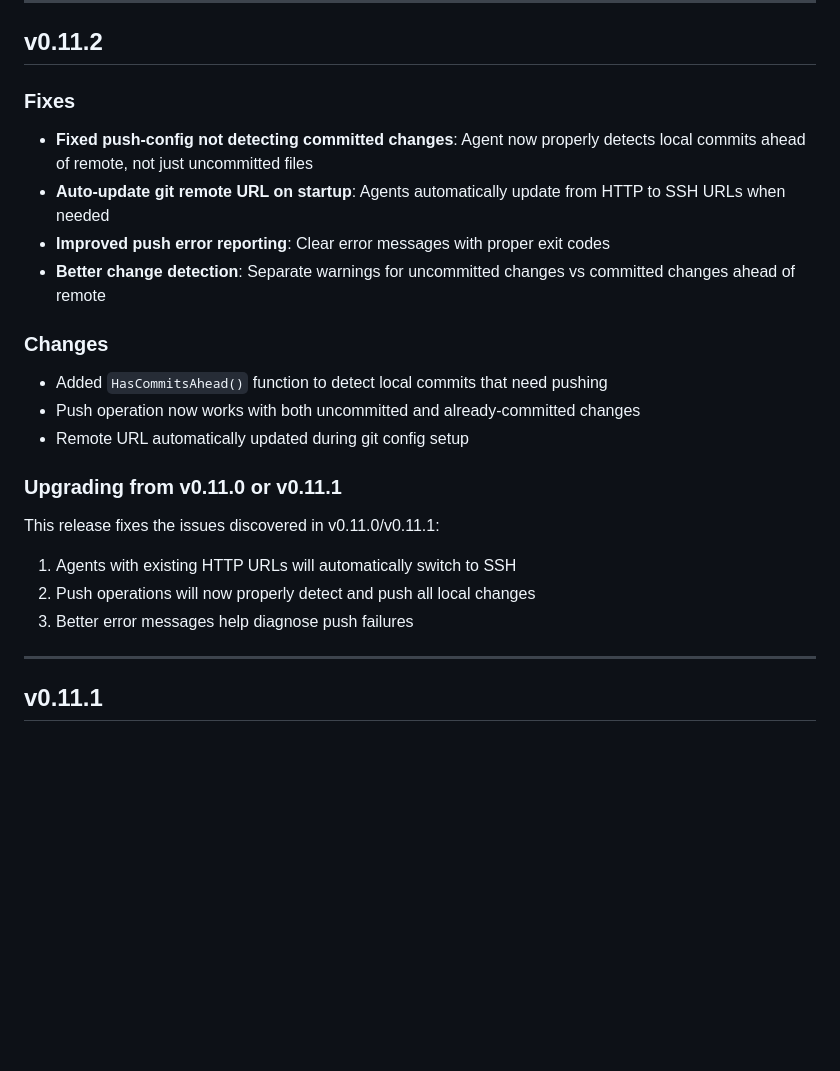
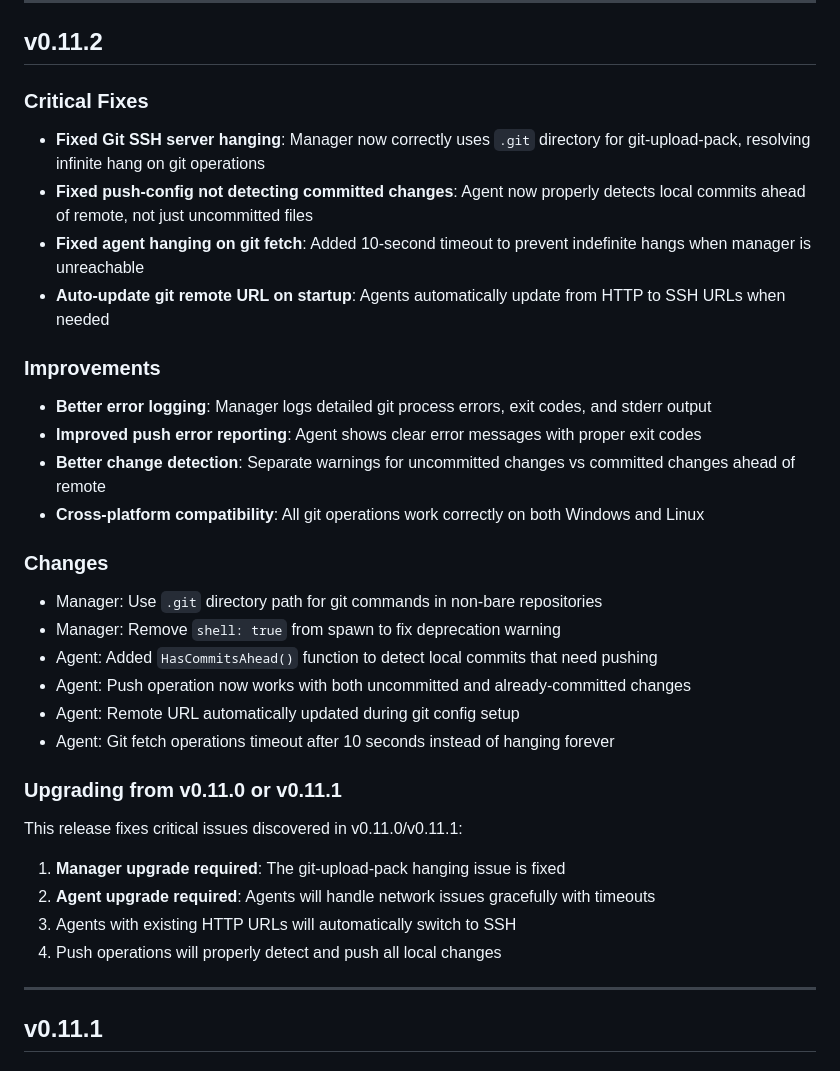
Before and after one commit to lsadehaan/controlcenter, a Markdown page: RELEASE_NOTES.md, the part around the change. Rendered like a GitHub page; blank space fills up the shorter version.

Commit message:
Update v0.11.2 release notes with all fixes

```diff
--- a/RELEASE_NOTES.md
+++ b/RELEASE_NOTES.md
@@ -10,25 +10,36 @@ Each release should have a section with the version number as a heading level 2
 
 ## v0.11.2
 
-### Fixes
+### Critical Fixes
 
+- **Fixed Git SSH server hanging**: Manager now correctly uses `.git` directory for git-upload-pack, resolving infinite hang on git operations
 - **Fixed push-config not detecting committed changes**: Agent now properly detects local commits ahead of remote, not just uncommitted files
+- **Fixed agent hanging on git fetch**: Added 10-second timeout to prevent indefinite hangs when manager is unreachable
 - **Auto-update git remote URL on startup**: Agents automatically update from HTTP to SSH URLs when needed
-- **Improved push error reporting**: Clear error messages with proper exit codes
+
+### Improvements
+
+- **Better error logging**: Manager logs detailed git process errors, exit codes, and stderr output
+- **Improved push error reporting**: Agent shows clear error messages with proper exit codes
 - **Better change detection**: Separate warnings for uncommitted changes vs committed changes ahead of remote
+- **Cross-platform compatibility**: All git operations work correctly on both Windows and Linux
 
 ### Changes
 
-- Added `HasCommitsAhead()` function to detect local commits that need pushing
-- Push operation now works with both uncommitted and already-committed changes
-- Remote URL automatically updated during git config setup
+- Manager: Use `.git` directory path for git commands in non-bare repositories
+- Manager: Remove `shell: true` from spawn to fix deprecation warning
+- Agent: Added `HasCommitsAhead()` function to detect local commits that need pushing
+- Agent: Push operation now works with both uncommitted and already-committed changes
+- Agent: Remote URL automatically updated during git config setup
+- Agent: Git fetch operations timeout after 10 seconds instead of hanging forever
 
 ### Upgrading from v0.11.0 or v0.11.1
 
-This release fixes the issues discovered in v0.11.0/v0.11.1:
-1. Agents with existing HTTP URLs will automatically switch to SSH
-2. Push operations will now properly detect and push all local changes
-3. Better error messages help diagnose push failures
+This release fixes critical issues discovered in v0.11.0/v0.11.1:
+1. **Manager upgrade required**: The git-upload-pack hanging issue is fixed
+2. **Agent upgrade required**: Agents will handle network issues gracefully with timeouts
+3. Agents with existing HTTP URLs will automatically switch to SSH
+4. Push operations will properly detect and push all local changes
 
 ---
 
```
